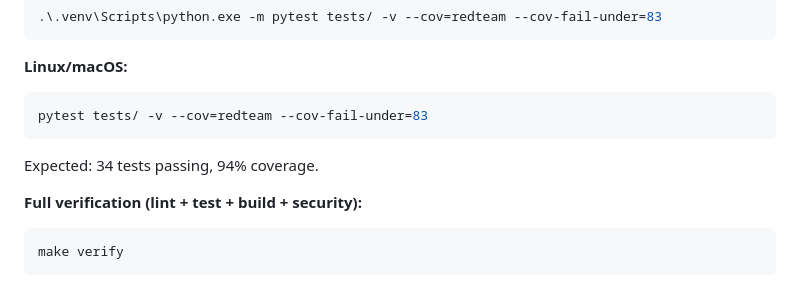
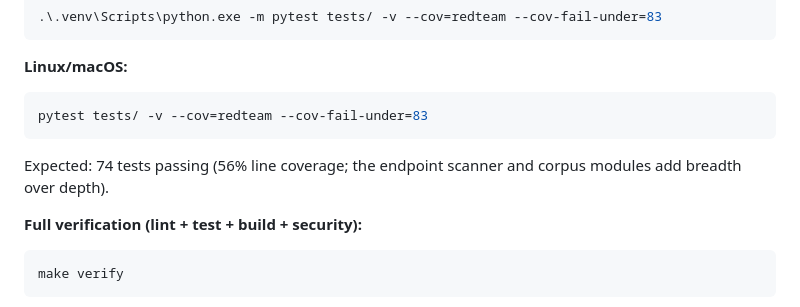
Before and after one commit to poojakira/llm-redteam-framework, a Markdown page: RUNBOOK.md, the part around the change. GitHub-like rendering.

Commit message:
docs: correct runbook expected test count (34 -> 74) and coverage (94% -> 56%, honest)

````diff
--- a/RUNBOOK.md
+++ b/RUNBOOK.md
@@ -134,7 +134,7 @@ Evaluation:
 pytest tests/ -v --cov=redteam --cov-fail-under=83
 ```
 
-Expected: 34 tests passing, 94% coverage.
+Expected: 74 tests passing (56% line coverage; the endpoint scanner and corpus modules add breadth over depth).
 
 **Full verification (lint + test + build + security):**
 ```powershell
````
